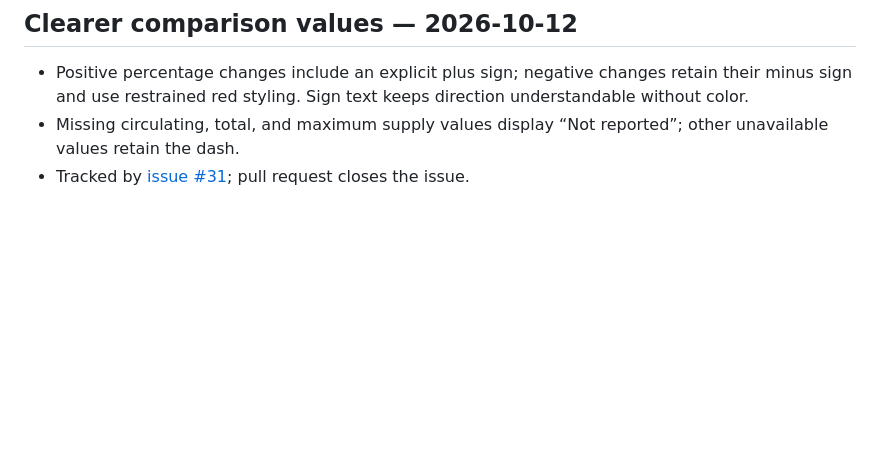
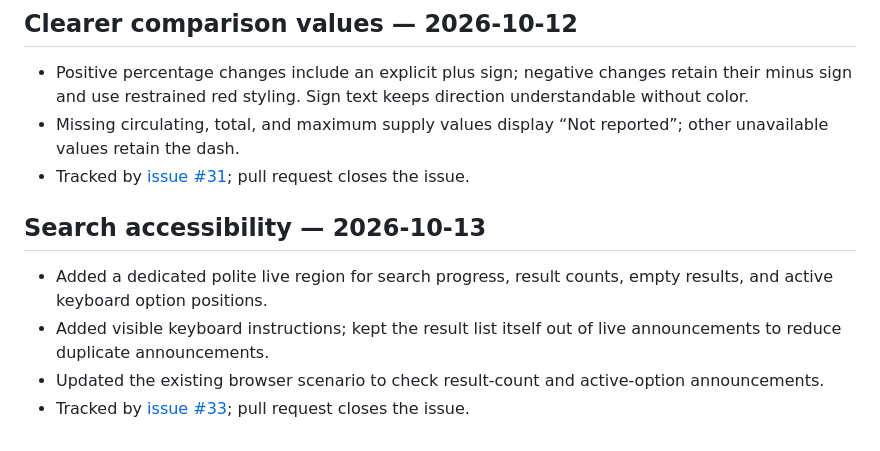
Before and after one commit to konradszymanski/Crypto-Compare, a Markdown page: docs/PROJECT_LOG.md, the part around the change. GitHub-like rendering; blank space fills up the shorter version.

Commit message:
Document coin search accessibility in docs/PROJECT_LOG.md

```diff
--- a/docs/PROJECT_LOG.md
+++ b/docs/PROJECT_LOG.md
@@ -108,3 +108,11 @@ Browser checks validate key accessibility semantics and the desktop/mobile compa
 - Positive percentage changes include an explicit plus sign; negative changes retain their minus sign and use restrained red styling. Sign text keeps direction understandable without color.
 - Missing circulating, total, and maximum supply values display “Not reported”; other unavailable values retain the dash.
 - Tracked by [issue #31](https://github.com/konradszymanski/Crypto-Compare/issues/31); pull request closes the issue.
+
+
+## Search accessibility — 2026-10-13
+
+- Added a dedicated polite live region for search progress, result counts, empty results, and active keyboard option positions.
+- Added visible keyboard instructions; kept the result list itself out of live announcements to reduce duplicate announcements.
+- Updated the existing browser scenario to check result-count and active-option announcements.
+- Tracked by [issue #33](https://github.com/konradszymanski/Crypto-Compare/issues/33); pull request closes the issue.
```
